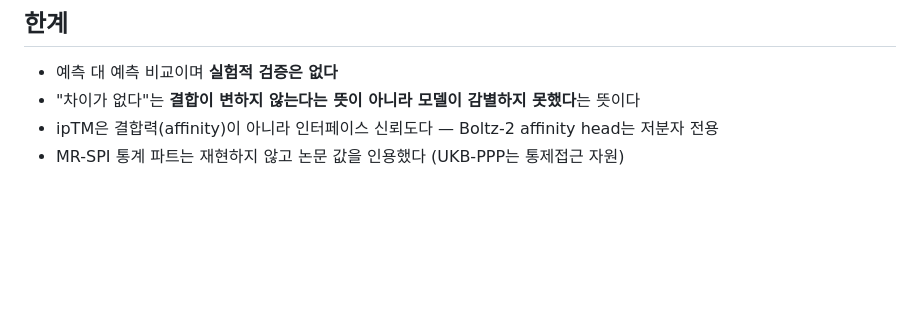
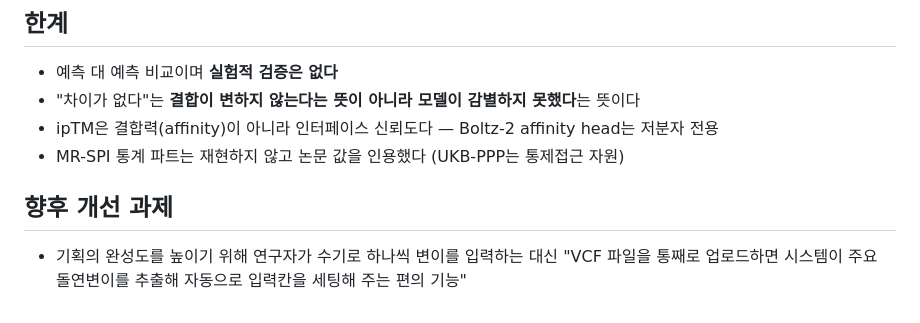
Before and after one commit to mimm-112/AD-AlphaFold3-Reproduction, a Markdown page: README.md, the part around the change. Rendered like a GitHub page; blank space fills up the shorter version.

```diff
--- a/README.md
+++ b/README.md
@@ -266,3 +266,6 @@ figures/    논문 재현 그림 · 분석 차트
 - "차이가 없다"는 **결합이 변하지 않는다는 뜻이 아니라 모델이 감별하지 못했다**는 뜻이다
 - ipTM은 결합력(affinity)이 아니라 인터페이스 신뢰도다 — Boltz-2 affinity head는 저분자 전용
 - MR-SPI 통계 파트는 재현하지 않고 논문 값을 인용했다 (UKB-PPP는 통제접근 자원)
+
+## 향후 개선 과제
+- 기획의 완성도를 높이기 위해 연구자가 수기로 하나씩 변이를 입력하는 대신 "VCF 파일을 통째로 업로드하면 시스템이 주요 돌연변이를 추출해 자동으로 입력칸을 세팅해 주는 편의 기능"
```
